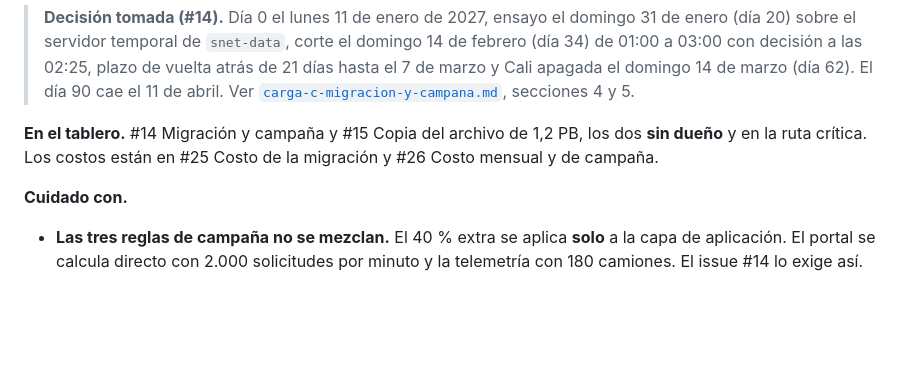
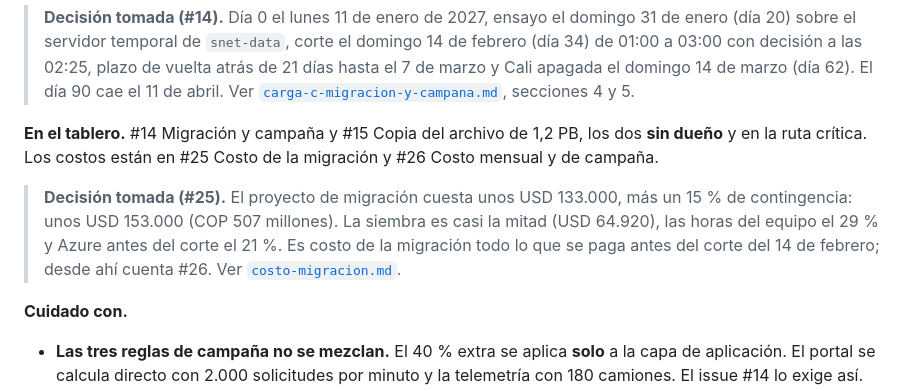
Before and after one commit to frioandes-platform/planning, a Markdown page: docs/case-study/guia-de-lectura.md, the part around the change. Drawn GitHub-style; blank space fills up the shorter version.

Commit message:
docs: note migration cost in reading guide

```diff
--- a/docs/case-study/guia-de-lectura.md
+++ b/docs/case-study/guia-de-lectura.md
@@ -603,6 +603,8 @@ Día 90 o antes:   se apagan los sistemas de Cali, Zabbix y las reglas temporale
 **En el tablero.** #14 Migración y campaña y #15 Copia del archivo de 1,2 PB, los dos **sin dueño** y en la ruta crítica.
 Los costos están en #25 Costo de la migración y #26 Costo mensual y de campaña.
 
+> **Decisión tomada (#25).** El proyecto de migración cuesta unos USD 133.000, más un 15 % de contingencia: unos USD 153.000 (COP 507 millones). La siembra es casi la mitad (USD 64.920), las horas del equipo el 29 % y Azure antes del corte el 21 %. Es costo de la migración todo lo que se paga antes del corte del 14 de febrero; desde ahí cuenta #26. Ver [`costo-migracion.md`](../costs/costo-migracion.md).
+
 **Cuidado con.**
 - **Las tres reglas de campaña no se mezclan.** El 40 % extra se aplica **solo** a la capa de aplicación. El portal se
   calcula directo con 2.000 solicitudes por minuto y la telemetría con 180 camiones. El issue #14 lo exige así.
```
